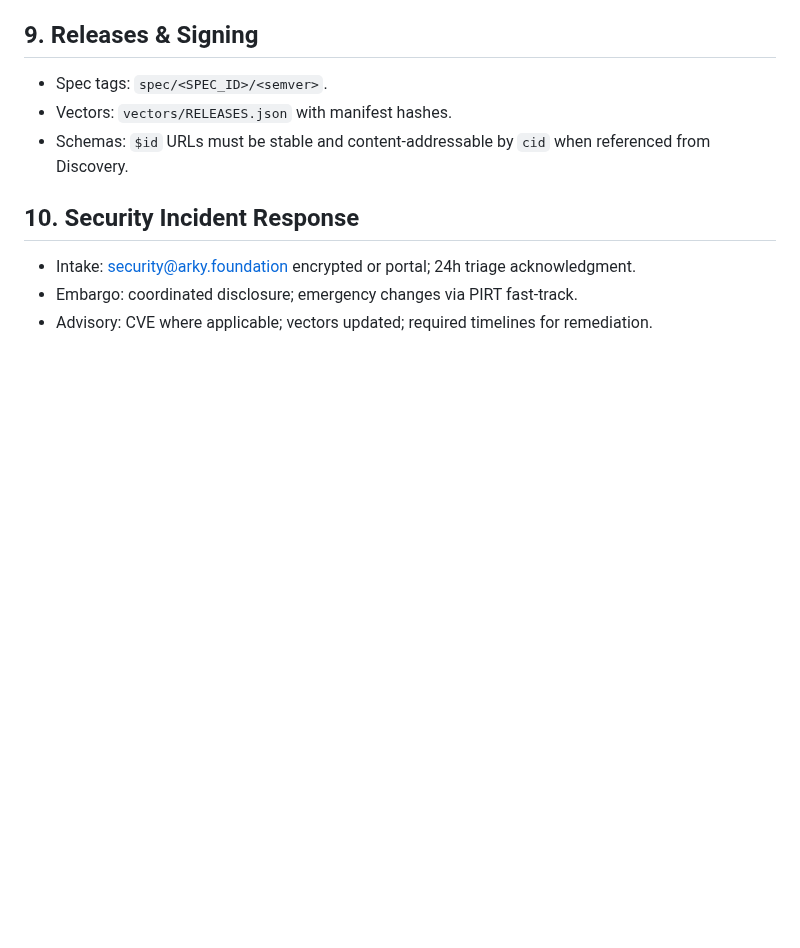
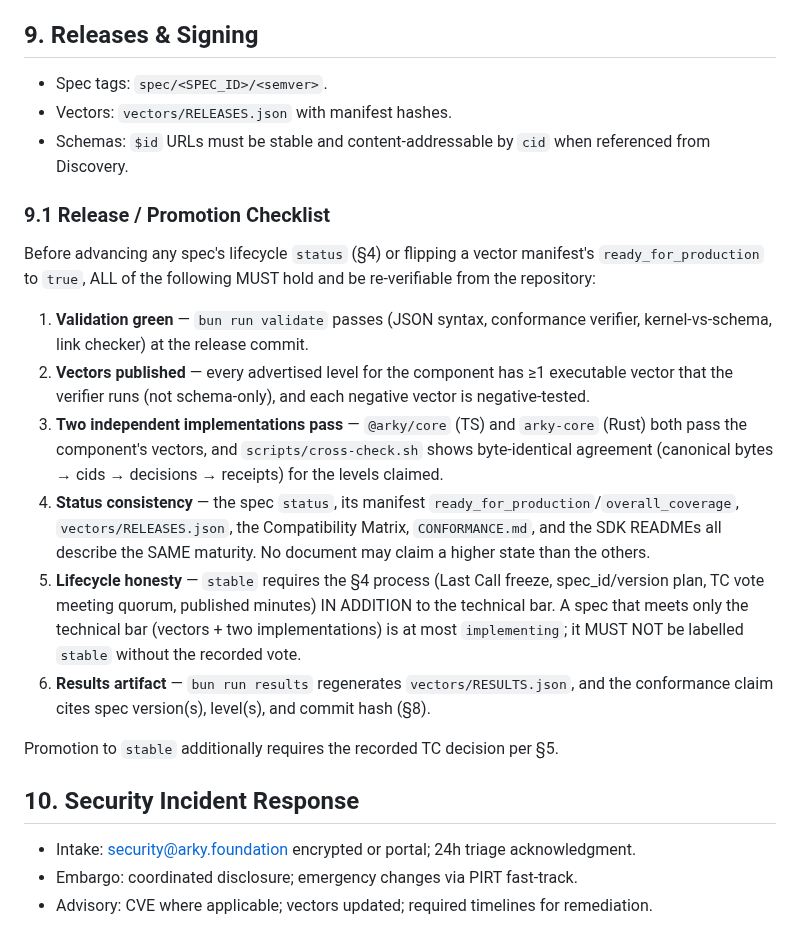
Before and after one commit to arky-foundation/arky.foundation, a Markdown page: governance/ARKY-GOVERNANCE-v1.md, the part around the change. Drawn GitHub-style; blank space fills up the shorter version.

Commit message:
docs(governance): add release promotion checklist

```diff
--- a/governance/ARKY-GOVERNANCE-v1.md
+++ b/governance/ARKY-GOVERNANCE-v1.md
@@ -114,6 +114,36 @@ All RFC materials must live under `/rfcs/<id>/` with public issues. Minutes and
 - Vectors: `vectors/RELEASES.json` with manifest hashes.
 - Schemas: `$id` URLs must be stable and content‑addressable by `cid` when referenced from Discovery.
 
+### 9.1 Release / Promotion Checklist
+
+Before advancing any spec's lifecycle `status` (§4) or flipping a vector
+manifest's `ready_for_production` to `true`, ALL of the following MUST hold and
+be re-verifiable from the repository:
+
+1. **Validation green** — `bun run validate` passes (JSON syntax, conformance
+   verifier, kernel‑vs‑schema, link checker) at the release commit.
+2. **Vectors published** — every advertised level for the component has ≥1
+   executable vector that the verifier runs (not schema‑only), and each
+   negative vector is negative‑tested.
+3. **Two independent implementations pass** — `@arky/core` (TS) and `arky-core`
+   (Rust) both pass the component's vectors, and `scripts/cross-check.sh` shows
+   byte‑identical agreement (canonical bytes → cids → decisions → receipts) for
+   the levels claimed.
+4. **Status consistency** — the spec `status`, its manifest
+   `ready_for_production`/`overall_coverage`, `vectors/RELEASES.json`, the
+   Compatibility Matrix, `CONFORMANCE.md`, and the SDK READMEs all describe the
+   SAME maturity. No document may claim a higher state than the others.
+5. **Lifecycle honesty** — `stable` requires the §4 process (Last Call freeze,
+   spec_id/version plan, TC vote meeting quorum, published minutes) IN ADDITION
+   to the technical bar. A spec that meets only the technical bar (vectors + two
+   implementations) is at most `implementing`; it MUST NOT be labelled `stable`
+   without the recorded vote.
+6. **Results artifact** — `bun run results` regenerates `vectors/RESULTS.json`,
+   and the conformance claim cites spec version(s), level(s), and commit hash
+   (§8).
+
+Promotion to `stable` additionally requires the recorded TC decision per §5.
+
 ## 10. Security Incident Response
 
 - Intake: security@arky.foundation encrypted or portal; 24h triage acknowledgment.
```
